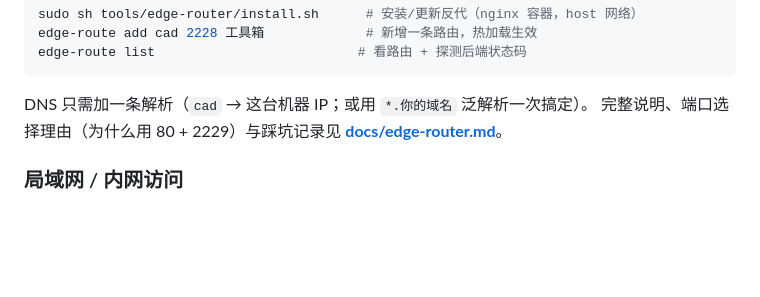
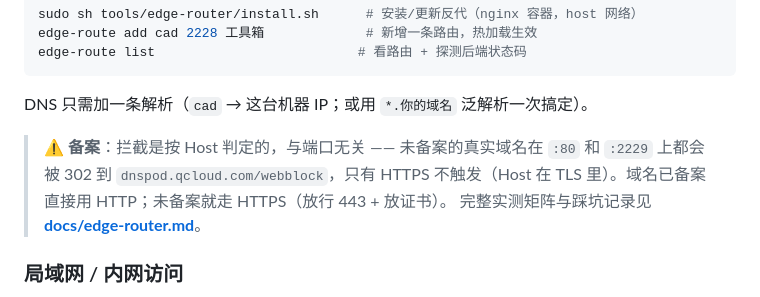
Before and after one commit to EchoLab-Auto/echo-cad-toolbox, a Markdown page: README.md, the part around the change. Drawn GitHub-style; blank space fills up the shorter version.

````diff
--- a/README.md
+++ b/README.md
@@ -117,8 +117,11 @@ edge-route list                          # 看路由 + 探测后端状态码
 ```
 
 DNS 只需加一条解析（`cad` → 这台机器 IP；或用 `*.你的域名` 泛解析一次搞定）。
-完整说明、端口选择理由（为什么用 80 + 2229）与踩坑记录见
-**[docs/edge-router.md](docs/edge-router.md)**。
+
+> ⚠️ **备案**：拦截是按 Host 判定的，与端口无关 —— 未备案的真实域名在 `:80` 和
+> `:2229` 上都会被 302 到 `dnspod.qcloud.com/webblock`，只有 HTTPS 不触发（Host 在
+> TLS 里）。域名已备案直接用 HTTP；未备案就走 HTTPS（放行 443 + 放证书）。
+> 完整实测矩阵与踩坑记录见 **[docs/edge-router.md](docs/edge-router.md)**。
 
 ### 局域网 / 内网访问
 
````
Also changed, not shown: docs/edge-router.md (+45 -22 lines).
